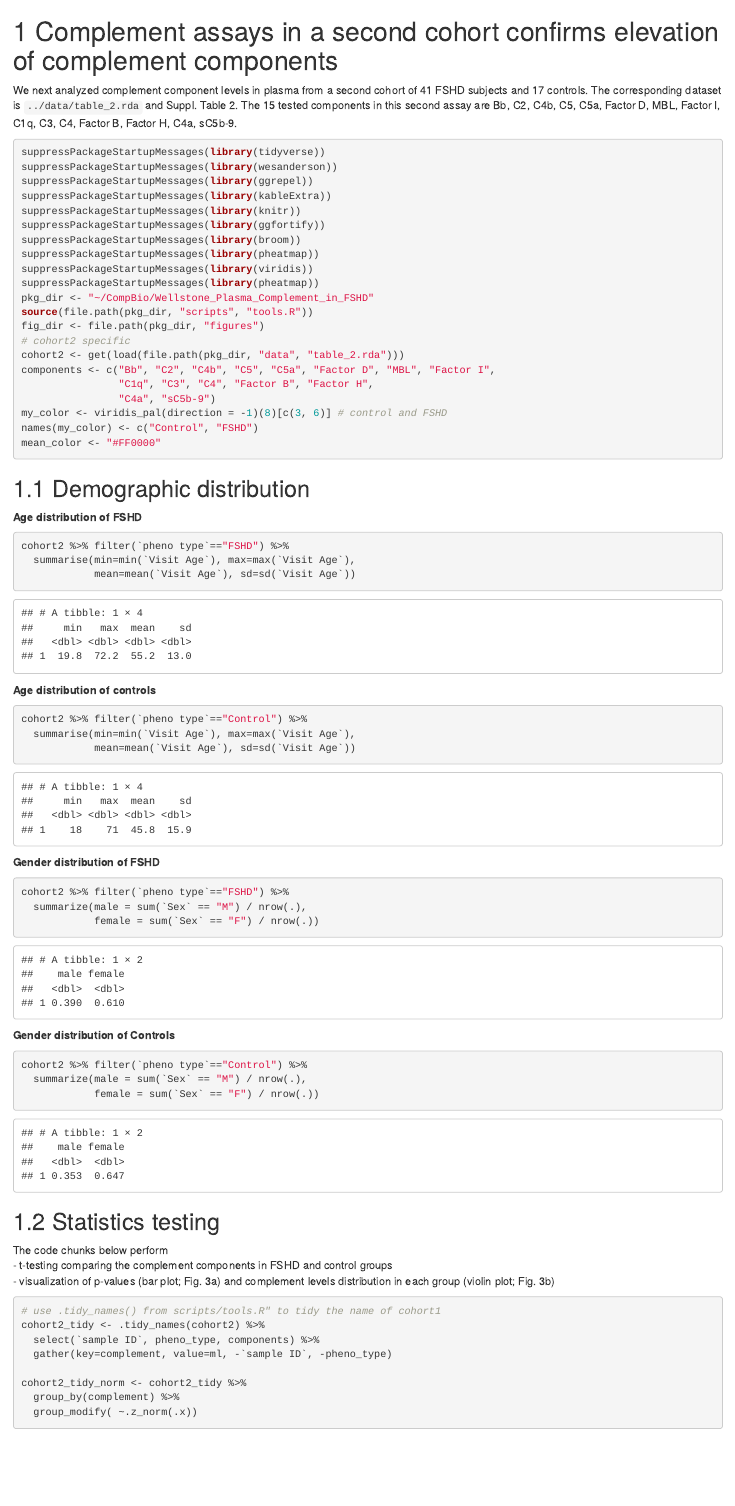
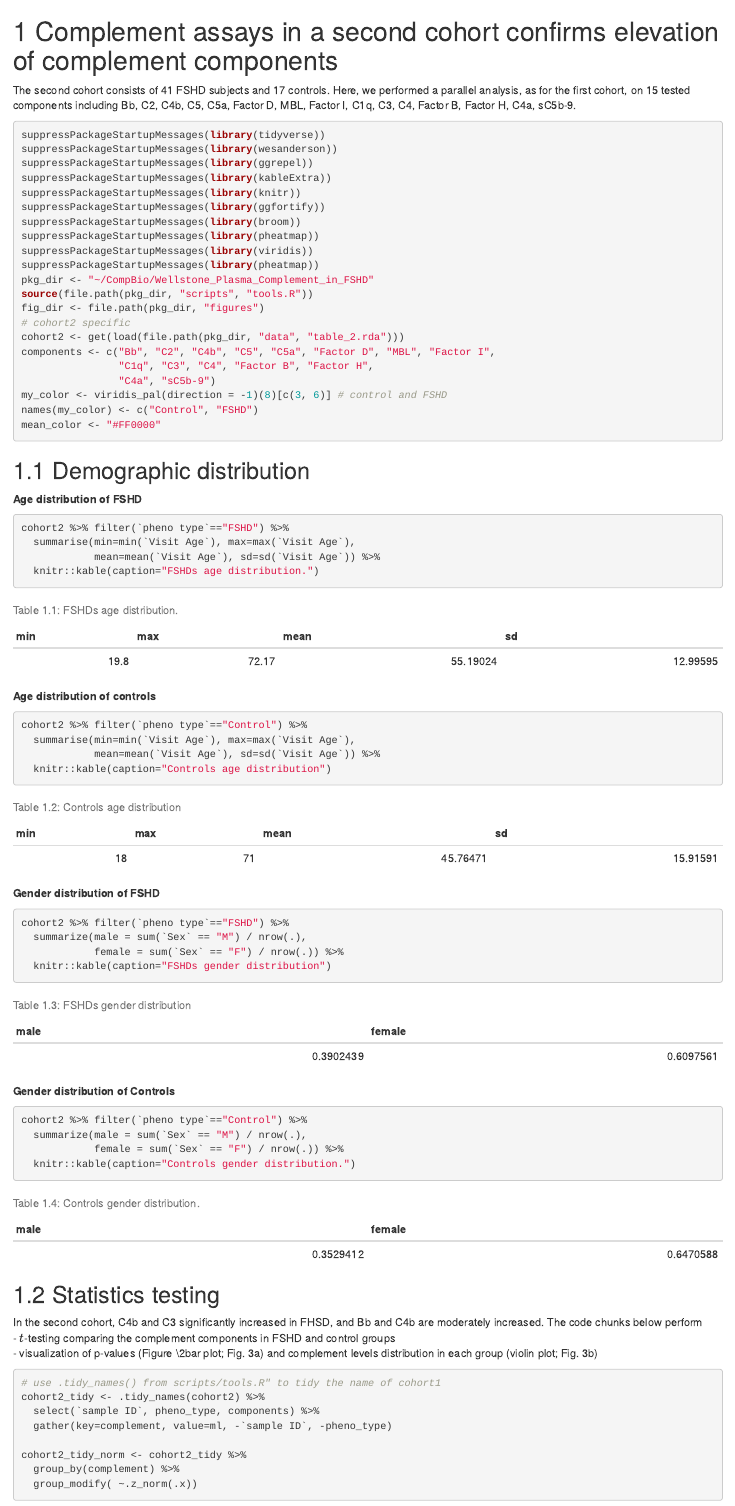
Before and after one commit to FredHutch/Wellstone_Plasma_Complement_in_FSHD, an R Markdown document (gitbook/02-second-cohort.Rmd): the page in a window 1100 px wide, from its top. Rendered offline with R 4.5, knitr and Pandoc, with nearby package versions; drawn as R Markdown's standard HTML page in place of the format the file asks for; some code elsewhere in the file could not run offline.

Commit message:
edited second page

````diff
--- a/gitbook/02-second-cohort.Rmd
+++ b/gitbook/02-second-cohort.Rmd
@@ -1,6 +1,6 @@
 # Complement assays in a second cohort confirms elevation of complement components {#second-cohort}
 
-We next analyzed complement component levels in plasma from a second cohort of 41 FSHD subjects and 17 controls. The corresponding dataset is `../data/table_2.rda` and Suppl. Table 2. The 15 tested components in this second assay are Bb, C2, C4b, C5, C5a, Factor D, MBL, Factor I, C1q, C3, C4, Factor B, Factor H, C4a, sC5b-9.
+The second cohort consists of 41 FSHD subjects and 17 controls. Here, we performed a parallel analysis, as for the first cohort, on 15 tested components including Bb, C2, C4b, C5, C5a, Factor D, MBL, Factor I, C1q, C3, C4, Factor B, Factor H, C4a, sC5b-9.
 
 ```{r setup-2, include=FALSE}
 knitr::opts_chunk$set(echo = TRUE, warning = FALSE, message = FALSE)
@@ -37,34 +37,38 @@ mean_color <- "#FF0000"
 ```{r demographi-distribution-fshd-2}
 cohort2 %>% filter(`pheno type`=="FSHD") %>%
   summarise(min=min(`Visit Age`), max=max(`Visit Age`),
-            mean=mean(`Visit Age`), sd=sd(`Visit Age`))
+            mean=mean(`Visit Age`), sd=sd(`Visit Age`)) %>%
+  knitr::kable(caption="FSHDs age distribution.")
 ```
 
 **Age distribution of controls**
 ```{r demographi-distribution-control-2}
 cohort2 %>% filter(`pheno type`=="Control") %>%
   summarise(min=min(`Visit Age`), max=max(`Visit Age`),
-            mean=mean(`Visit Age`), sd=sd(`Visit Age`))
+            mean=mean(`Visit Age`), sd=sd(`Visit Age`)) %>%
+  knitr::kable(caption="Controls age distribution")
 ```
 
 **Gender distribution of FSHD**
 ```{r gender-distribution-fshd-1}
 cohort2 %>% filter(`pheno type`=="FSHD") %>%
   summarize(male = sum(`Sex` == "M") / nrow(.),
-            female = sum(`Sex` == "F") / nrow(.))
+            female = sum(`Sex` == "F") / nrow(.)) %>%
+  knitr::kable(caption="FSHDs gender distribution")
 ```
 
 **Gender distribution of Controls**
 ```{r gender-distribution-control-2}
 cohort2 %>% filter(`pheno type`=="Control") %>%
   summarize(male = sum(`Sex` == "M") / nrow(.),
-            female = sum(`Sex` == "F") / nrow(.))
+            female = sum(`Sex` == "F") / nrow(.)) %>%
+  knitr::kable(caption="Controls gender distribution.")
 ```
 
 ## Statistics testing
-The code chunks below perform
-- t-testing comparing the complement components in FSHD and control groups
-- visualization of p-values (bar plot; Fig. 3a) and complement levels distribution in each group (violin plot; Fig. 3b)
+In the second cohort, C4b and C3 significantly increased in FHSD, and Bb and C4b are moderately increased. The code chunks below perform
+- $t$-testing comparing the complement components in FSHD and control groups
+- visualization of p-values (Figure \2bar plot; Fig. 3a) and complement levels distribution in each group (violin plot; Fig. 3b)
 
 ```{r tidy-cohort2}
 # use .tidy_names() from scripts/tools.R" to tidy the name of cohort1
````
Also changed, not shown: gitbook/02-second-cohort.Rmd (6 more changed lines).
